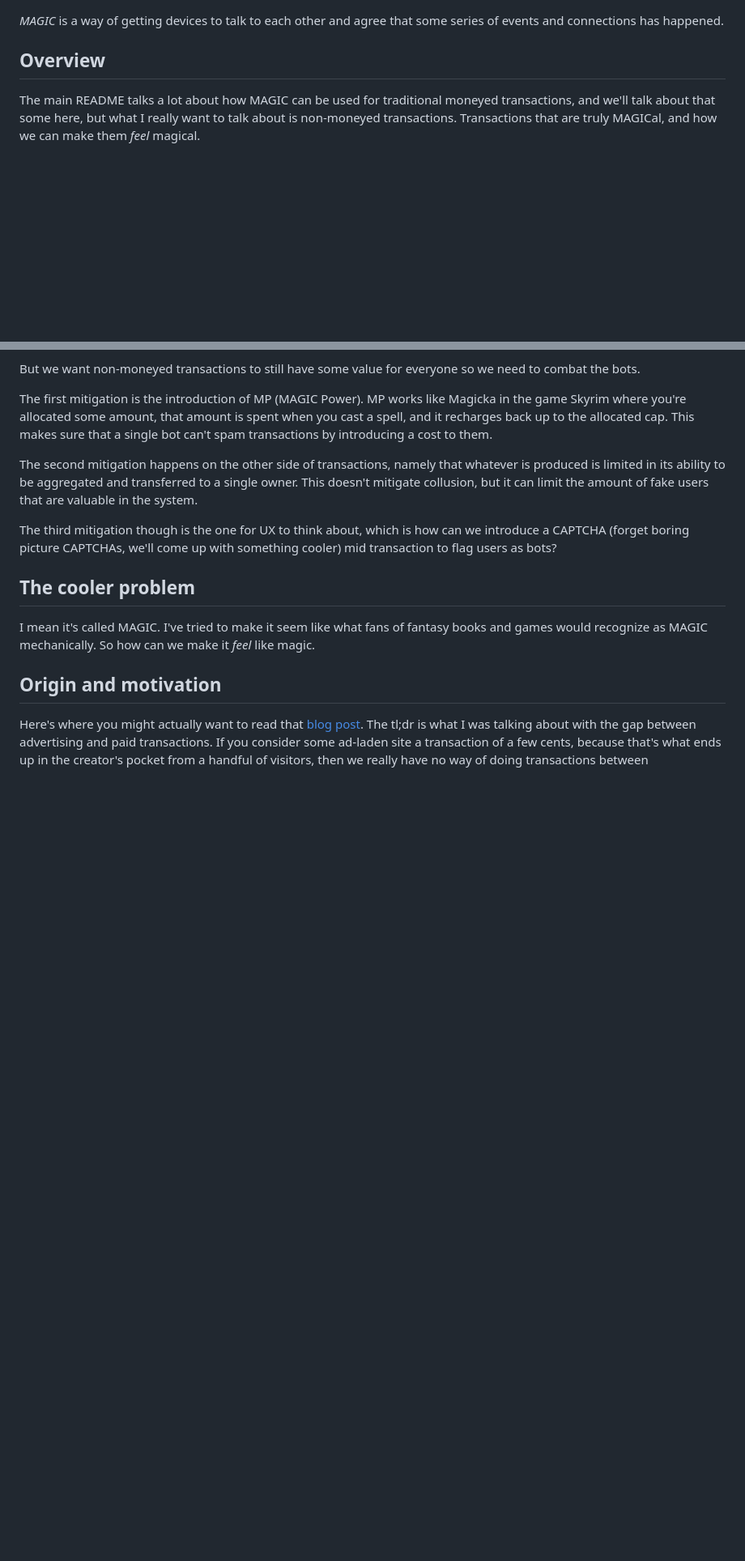
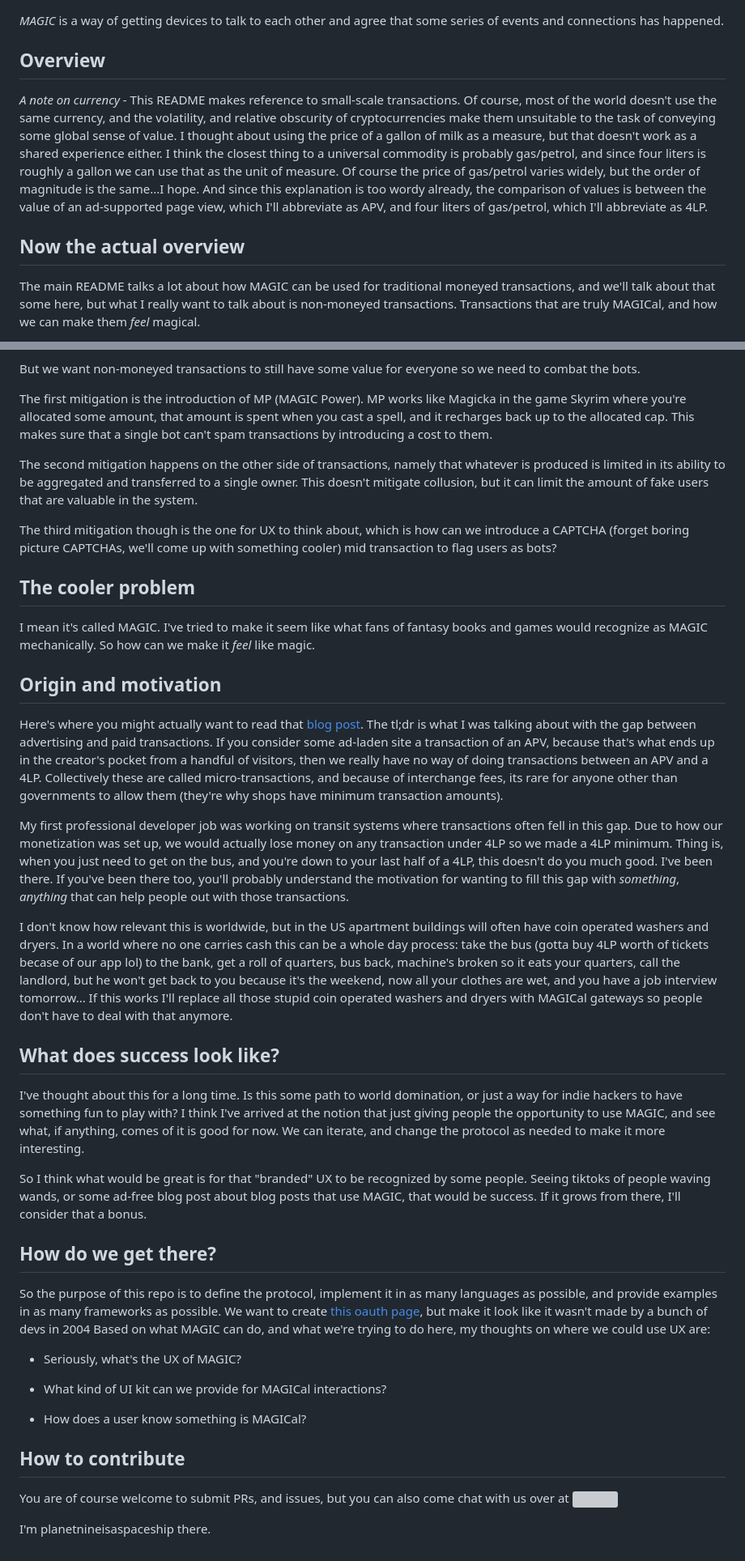
Before and after one commit to planet-nine-app/MAGIC, a Markdown page: README-UX.md, 2 parts joined by grey strips. Shown at 81% size. GitHub-like rendering; blank space fills up the shorter version; grey boxes are pictures that could not be loaded.

Commit message:
UX README

```diff
--- a/README-UX.md
+++ b/README-UX.md
@@ -3,6 +3,15 @@
 *MAGIC* is a way of getting devices to talk to each other and agree that some series of events and connections has happened.
 
 ## Overview
+
+*A note on currency* - This README makes reference to small-scale transactions.
+Of course, most of the world doesn't use the same currency, and the volatility, and relative obscurity of cryptocurrencies make them unsuitable to the task of conveying some global sense of value.
+I thought about using the price of a gallon of milk as a measure, but that doesn't work as a shared experience either.
+I think the closest thing to a universal commodity is probably gas/petrol, and since four liters is roughly a gallon we can use that as the unit of measure.
+Of course the price of gas/petrol varies widely, but the order of magnitude is the same...I hope.
+And since this explanation is too wordy already, the comparison of values is between the value of an ad-supported page view, which I'll abbreviate as APV, and four liters of gas/petrol, which I'll abbreviate as 4LP.
+
+## Now the actual overview
 
 The main README talks a lot about how MAGIC can be used for traditional moneyed transactions, and we'll talk about that some here, but what I really want to talk about is non-moneyed transactions.
 Transactions that are truly MAGICal, and how we can make them _feel_ magical.
@@ -51,6 +60,49 @@ So how can we make it _feel_ like magic.
 
 Here's where you might actually want to read that [blog post][blog].
 The tl;dr is what I was talking about with the gap between advertising and paid transactions.
-If you consider some ad-laden site a transaction of a few cents, because that's what ends up in the creator's pocket from a handful of visitors, then we really have no way of doing transactions between
+If you consider some ad-laden site a transaction of an APV, because that's what ends up in the creator's pocket from a handful of visitors, then we really have no way of doing transactions between an APV and a 4LP.
+Collectively these are called micro-transactions, and because of interchange fees, its rare for anyone other than governments to allow them (they're why shops have minimum transaction amounts).
+
+My first professional developer job was working on transit systems where transactions often fell in this gap.
+Due to how our monetization was set up, we would actually lose money on any transaction under 4LP so we made a 4LP minimum.
+Thing is, when you just need to get on the bus, and you're down to your last half of a 4LP, this doesn't do you much good.
+I've been there.
+If you've been there too, you'll probably understand the motivation for wanting to fill this gap with _something_, _anything_ that can help people out with those transactions.
+
+I don't know how relevant this is worldwide, but in the US apartment buildings will often have coin operated washers and dryers.
+In a world where no one carries cash this can be a whole day process: take the bus (gotta buy 4LP worth of tickets becase of our app lol) to the bank, get a roll of quarters, bus back, machine's broken so it eats your quarters, call the landlord, but he won't get back to you because it's the weekend, now all your clothes are wet, and you have a job interview tomorrow...
+If this works I'll replace all those stupid coin operated washers and dryers with MAGICal gateways so people don't have to deal with that anymore.
+
+## What does success look like?
+
+I've thought about this for a long time.
+Is this some path to world domination, or just a way for indie hackers to have something fun to play with?
+I think I've arrived at the notion that just giving people the opportunity to use MAGIC, and see what, if anything, comes of it is good for now.
+We can iterate, and change the protocol as needed to make it more interesting.
+
+So I think what would be great is for that "branded" UX to be recognized by some people.
+Seeing tiktoks of people waving wands, or some ad-free blog post about blog posts that use MAGIC, that would be success.
+If it grows from there, I'll consider that a bonus.
+
+## How do we get there?
+
+So the purpose of this repo is to define the protocol, implement it in as many languages as possible, and provide examples in as many frameworks as possible.
+We want to create [this oauth page][oauth-page], but make it look like it wasn't made by a bunch of devs in 2004
+Based on what MAGIC can do, and what we're trying to do here, my thoughts on where we could use UX are:
+
+* Seriously, what's the UX of MAGIC?
+
+* What kind of UI kit can we provide for MAGICal interactions?
+
+* How does a user know something is MAGICal?
+
+## How to contribute
+
+You are of course welcome to submit PRs, and issues, but you can also come chat with us over at
+<a href="https://discord.gg/W4mQqNnfSq">
+<img src="https://discordapp.com/api/guilds/913584348937207839/widget.png?style=shield"/></a>
+
+I'm planetnineisaspaceship there.
+
 
 [blog]: https://www.planetnineapp.com/blog
```
Also changed, not shown: other parts of README-UX.md (+1 -0 lines).
